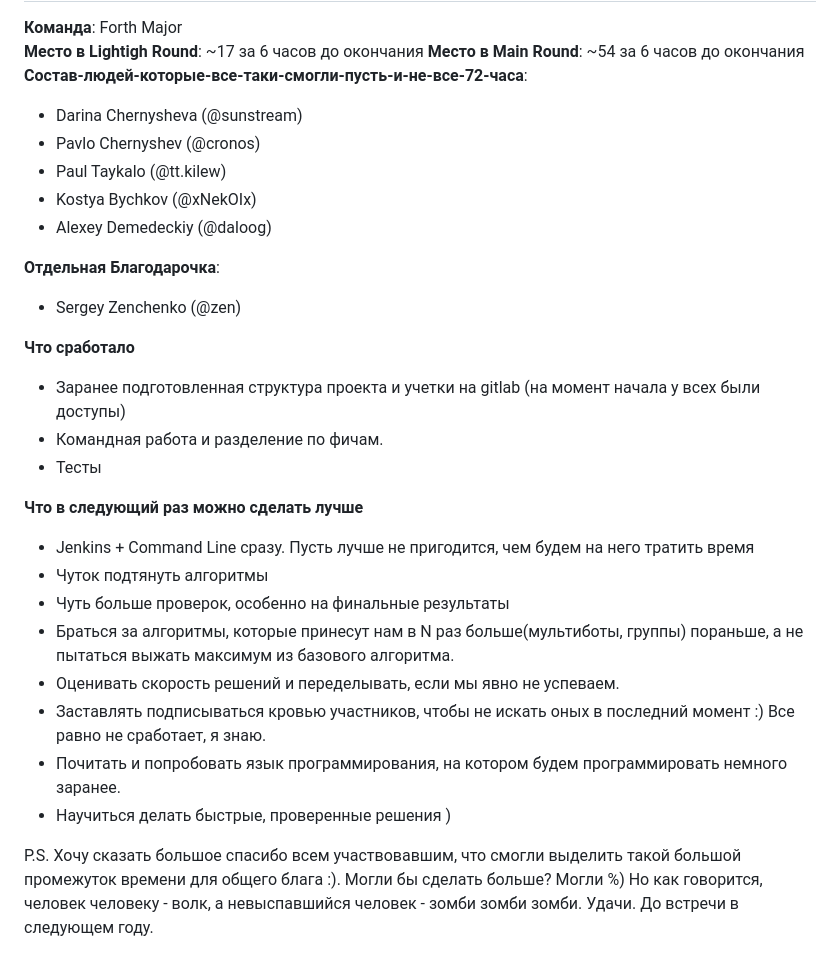
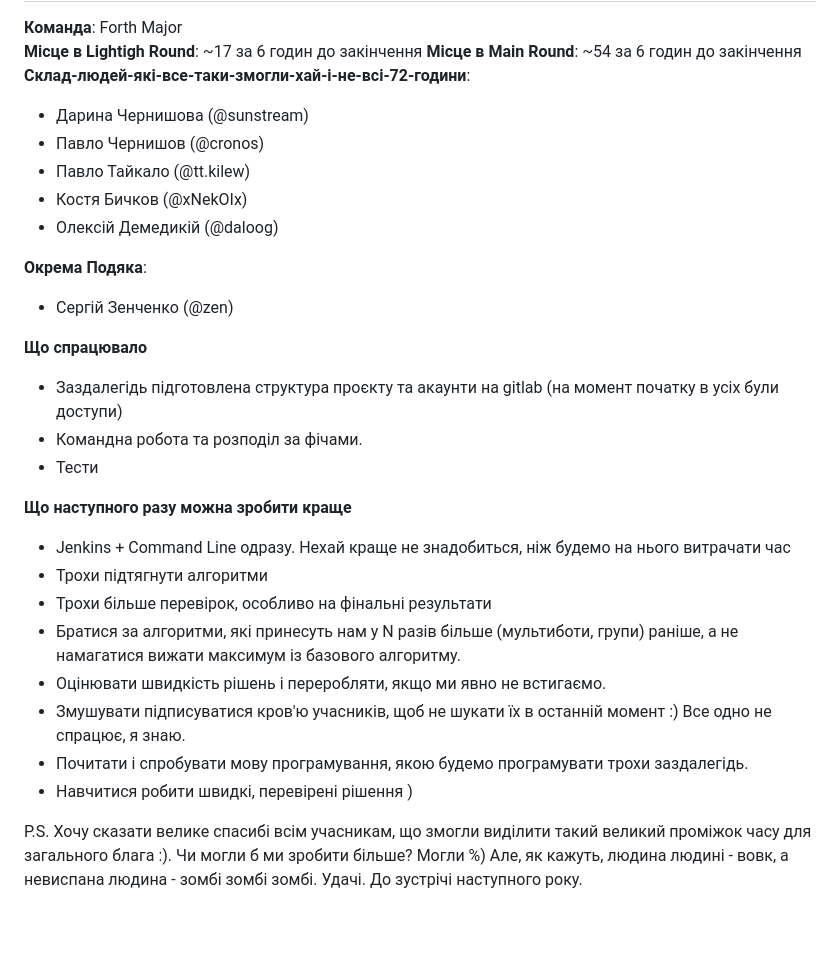
Before and after one commit to PaulTaykalo/kinda-writings, a Markdown page: icpfc/report.md, the part around the change printed below. GitHub-like rendering; blank space fills up the shorter version.

```diff
--- a/icpfc/report.md
+++ b/icpfc/report.md
@@ -180,32 +180,31 @@ for (x in min.x..max.x) {
 
 **Команда**: Forth Major
-**Место в Lightigh Round**: ~17 за 6 часов до окончания
-**Место в Main Round**: ~54 за 6 часов до окончания
-**Состав-людей-которые-все-таки-смогли-пусть-и-не-все-72-часа**:
-- Darina Chernysheva (@sunstream)
-- Pavlo Chernyshev (@cronos)
-- Paul Taykalo (@tt.kilew)
-- Kostya Bychkov (@xNekOIx)
-- Alexey Demedeckiy (@daloog)
+**Місце в Lightigh Round**: ~17 за 6 годин до закінчення
+**Місце в Main Round**: ~54 за 6 годин до закінчення
+**Склад-людей-які-все-таки-змогли-хай-і-не-всі-72-години**:
+- Дарина Чернишова (@sunstream)
+- Павло Чернишов (@cronos)
+- Павло Тайкало (@tt.kilew)
+- Костя Бичков (@xNekOIx)
+- Олексій Демедикій (@daloog)
 
-**Отдельная Благодарочка**:
-- Sergey Zenchenko (@zen)
+**Окрема Подяка**:
+- Сергій Зенченко (@zen)
 
-**Что сработало**
-- Заранее подготовленная структура проекта и учетки на gitlab (на момент начала у всех были доступы)
-- Командная работа и разделение по фичам.
-- Тесты
+**Що спрацювало**
+- Заздалегідь підготовлена структура проєкту та акаунти на gitlab (на момент початку в усіх були доступи)
+- Командна робота та розподіл за фічами.
+- Тести
 
-**Что в следующий раз можно сделать лучше**
-- Jenkins + Command Line сразу. Пусть лучше не пригодится, чем будем на него тратить время
-- Чуток подтянуть алгоритмы
-- Чуть больше проверок, особенно на финальные результаты
-- Браться за алгоритмы, которые принесут нам в N раз больше(мультиботы, группы) пораньше, а не пытаться выжать максимум из базового алгоритма.
-- Оценивать скорость решений и переделывать, если мы явно не успеваем.
-- Заставлять подписываться кровью участников, чтобы не искать оных в последний момент :) Все равно не сработает, я знаю.
-- Почитать и попробовать язык программирования, на котором будем программировать немного заранее.
-- Научиться делать быстрые, проверенные решения )
+**Що наступного разу можна зробити краще**
+- Jenkins + Command Line одразу. Нехай краще не знадобиться, ніж будемо на нього витрачати час
+- Трохи підтягнути алгоритми
+- Трохи більше перевірок, особливо на фінальні результати
+- Братися за алгоритми, які принесуть нам у N разів більше (мультиботи, групи) раніше, а не намагатися вижати максимум із базового алгоритму.
+- Оцінювати швидкість рішень і переробляти, якщо ми явно не встигаємо.
+- Змушувати підписуватися кров'ю учасників, щоб не шукати їх в останній момент :) Все одно не спрацює, я знаю.
+- Почитати і спробувати мову програмування, якою будемо програмувати трохи заздалегідь.
+- Навчитися робити швидкі, перевірені рішення )
 
-
-P.S. Хочу сказать большое спасибо всем участвовавшим, что смогли выделить такой большой промежуток времени для общего блага :). Могли бы сделать больше? Могли %) Но как говорится, человек человеку - волк, а невыспавшийся человек - зомби зомби зомби.
-Удачи. До встречи в следующем году.
+P.S. Хочу сказати велике спасибі всім учасникам, що змогли виділити такий великий проміжок часу для загального блага :). Чи могли б ми зробити більше? Могли %) Але, як кажуть, людина людині - вовк, а невиспана людина - зомбі зомбі зомбі.
+Удачі. До зустрічі наступного року.
```
Also changed, not shown: other parts of icpfc/report.md (+82 -82 lines).
